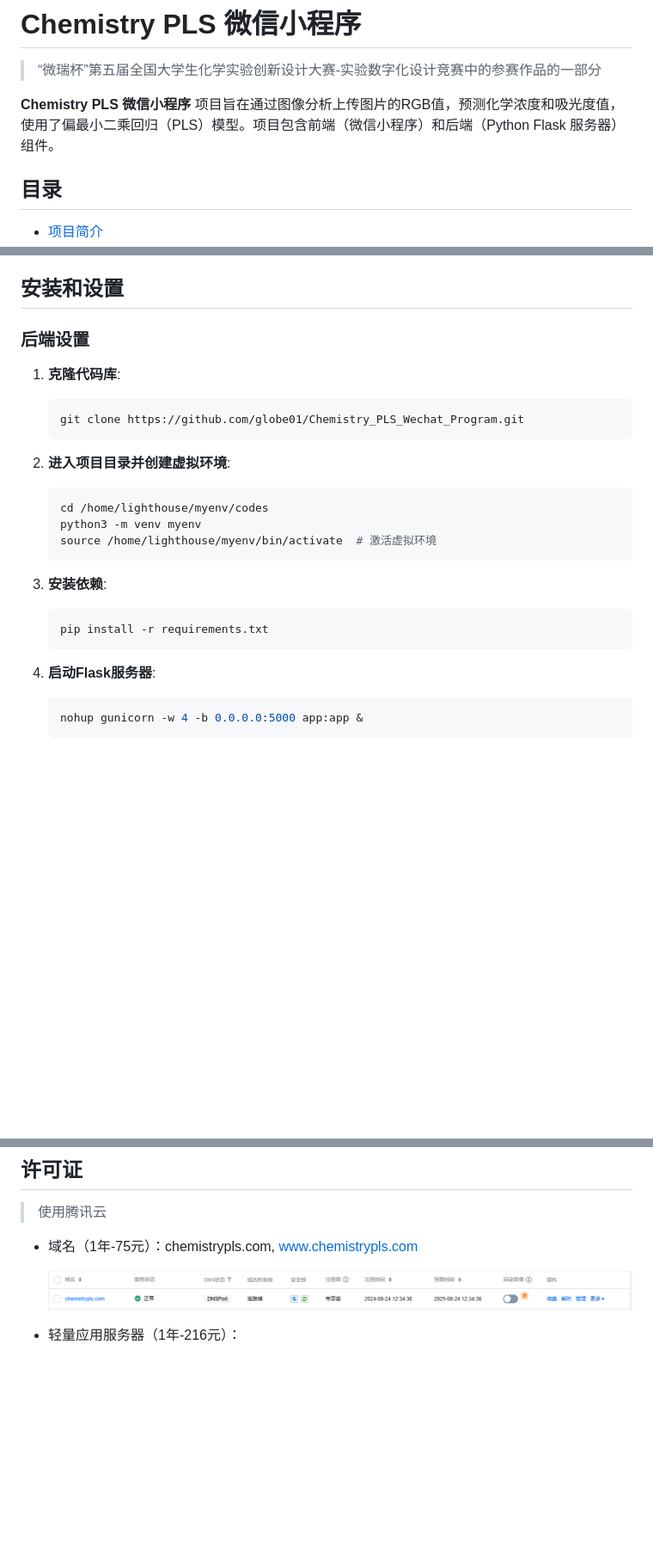
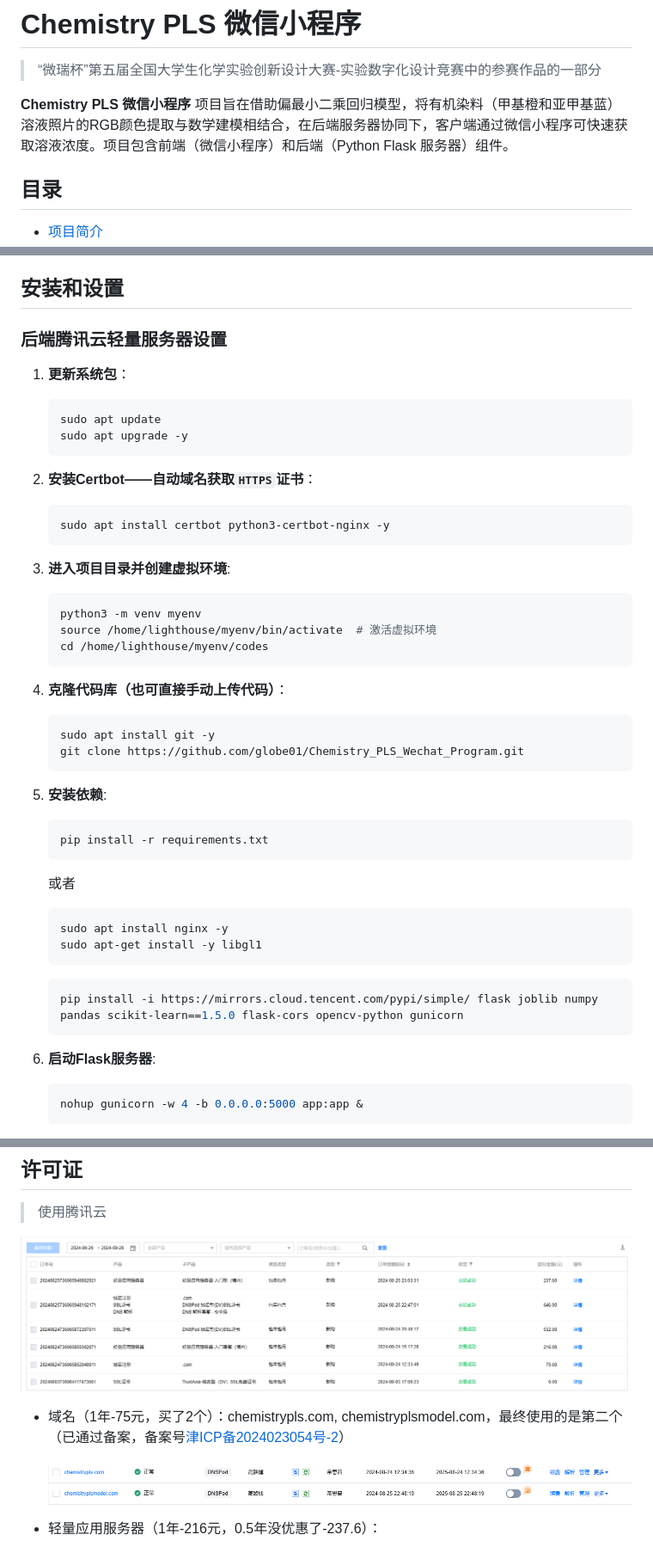
Before and after one commit to globe01/Chemistry_PLS_Wechat_Program, a Markdown page: README.md, 3 parts joined by grey strips. Shown: that part at 86% size. Rendered like a GitHub page; pictures changed too: assets/image-20240926220847735.png (added), assets/image-20240926220937030.png (added); blank space fills up the shorter version.

Commit message:
new README

````diff
--- a/README.md
+++ b/README.md
@@ -2,7 +2,7 @@
 
 > “微瑞杯”第五届全国大学生化学实验创新设计大赛-实验数字化设计竞赛中的参赛作品的一部分
 
-**Chemistry PLS 微信小程序** 项目旨在通过图像分析上传图片的RGB值，预测化学浓度和吸光度值，使用了偏最小二乘回归（PLS）模型。项目包含前端（微信小程序）和后端（Python Flask 服务器）组件。
+**Chemistry PLS 微信小程序** 项目旨在借助偏最小二乘回归模型，将有机染料（甲基橙和亚甲基蓝）溶液照片的RGB颜色提取与数学建模相结合，在后端服务器协同下，客户端通过微信小程序可快速获取溶液浓度。项目包含前端（微信小程序）和后端（Python Flask 服务器）组件。
 
 ## 目录
 
@@ -29,28 +29,55 @@ Chemistry PLS 微信小程序通过分析用户上传的图片，提取出图片
 
 ## 安装和设置
 
-### 后端设置
+### 后端腾讯云轻量服务器设置
 
-1. **克隆代码库**:
+1. **更新系统包**：
 
    ```bash
+   sudo apt update
+   sudo apt upgrade -y
+   ```
+
+2. **安装Certbot——自动域名获取`HTTPS`证书**：
+
+   ```bash
+   sudo apt install certbot python3-certbot-nginx -y
+   ```
+
+3. **进入项目目录并创建虚拟环境**:
+
+   ```bash
+   python3 -m venv myenv
+   source /home/lighthouse/myenv/bin/activate  # 激活虚拟环境
+   cd /home/lighthouse/myenv/codes
+   ```
+
+4. **克隆代码库（也可直接手动上传代码）**：
+
+   ```
+   sudo apt install git -y
    git clone https://github.com/globe01/Chemistry_PLS_Wechat_Program.git
    ```
 
-2. **进入项目目录并创建虚拟环境**:
+5. **安装依赖**:
 
-   ```bash
-   cd /home/lighthouse/myenv/codes
-   python3 -m venv myenv
-   source /home/lighthouse/myenv/bin/activate  # 激活虚拟环境
-   ```
-
-3. **安装依赖**:
    ```bash
    pip install -r requirements.txt
    ```
 
-4. **启动Flask服务器**:
+   或者
+
+   ```bash
+   sudo apt install nginx -y
+   sudo apt-get install -y libgl1
+   ```
+
+   ```bash
+   pip install -i https://mirrors.cloud.tencent.com/pypi/simple/ flask joblib numpy pandas scikit-learn==1.5.0 flask-cors opencv-python gunicorn
+   ```
+
+6. **启动Flask服务器**:
+
    ```bash
    nohup gunicorn -w 4 -b 0.0.0.0:5000 app:app &
    ```
@@ -77,11 +194,13 @@ Chemistry PLS 微信小程序通过分析用户上传的图片，提取出图片
 
 > 使用腾讯云
 
-- 域名（1年-75元）：chemistrypls.com, www.chemistrypls.com
+![image-20240926220847735](assets/image-20240926220847735.png)
 
-  ![image-20240825170853393](assets/image-20240825170853393.png)
+- 域名（1年-75元，买了2个）：chemistrypls.com, chemistryplsmodel.com，最终使用的是第二个（已通过备案，备案号[津ICP备2024023054号-2](https://beian.miit.gov.cn/)）
 
-- 轻量应用服务器（1年-216元）：
+  ![image-20240926220937030](assets/image-20240926220937030.png)
+
+- 轻量应用服务器（1年-216元，0.5年没优惠了-237.6）：
 
   ![image-20240825170801430](assets/image-20240825170801430.png)
 
````
Also changed, not shown: other parts of README.md (+90 -4 lines).
